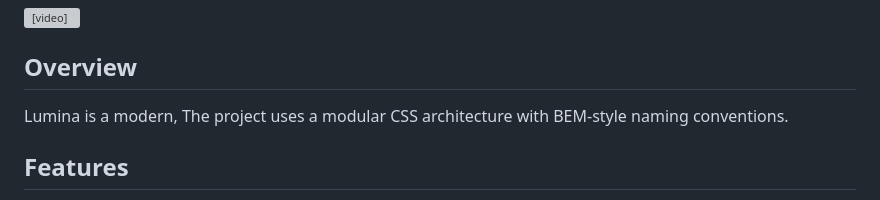
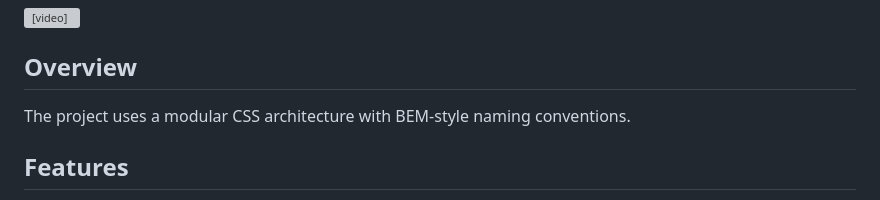
Before and after one commit to ShervinKazemi/Lumina, a Markdown page: README.md, the part around the change. GitHub-like rendering; grey boxes are pictures that could not be loaded.

```diff
--- a/README.md
+++ b/README.md
@@ -10,7 +10,7 @@ Watch the demo video:
 
 ## Overview
 
-Lumina is a modern, The project uses a modular CSS architecture with BEM-style naming conventions.
+The project uses a modular CSS architecture with BEM-style naming conventions.
 
 ## Features
 
```
